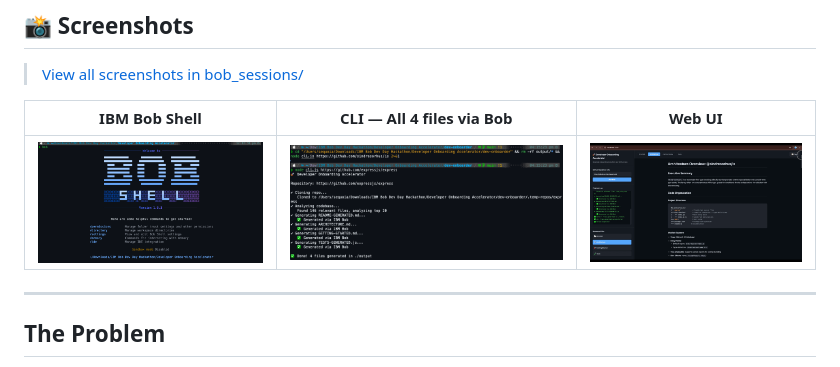
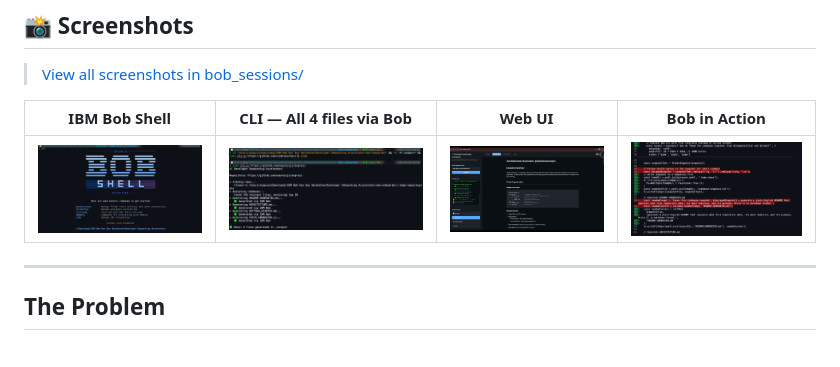
Before and after one commit to RandomProjects-db/Developer-Onboarding-Accelerator, a Markdown page: README.md, the part around the change. GitHub-like rendering.

Commit message:
docs: add Bob in Action screenshot to README

```diff
--- a/README.md
+++ b/README.md
@@ -28,9 +28,9 @@ GROQ_API_KEY=your_key npx repo-onboarder <repo-url>
 
 > [View all screenshots in bob_sessions/](bob_sessions/)
 
-| IBM Bob Shell | CLI — All 4 files via Bob | Web UI |
-|---|---|---|
-| ![Bob Shell](bob_sessions/Screenshot%202026-05-03%20at%205.22.47%E2%80%AFPM.png) | ![CLI](bob_sessions/IBM-BOB.png) | ![Web UI](bob_sessions/Screenshot%202026-05-03%20at%205.25.58%E2%80%AFPM.png) |
+| IBM Bob Shell | CLI — All 4 files via Bob | Web UI | Bob in Action |
+|---|---|---|---|
+| ![Bob Shell](bob_sessions/Screenshot%202026-05-03%20at%205.22.47%E2%80%AFPM.png) | ![CLI](bob_sessions/IBM-BOB.png) | ![Web UI](bob_sessions/Screenshot%202026-05-03%20at%205.25.58%E2%80%AFPM.png) | ![Bob in Action](bob_sessions/action.png) |
 
 ---
 
```
